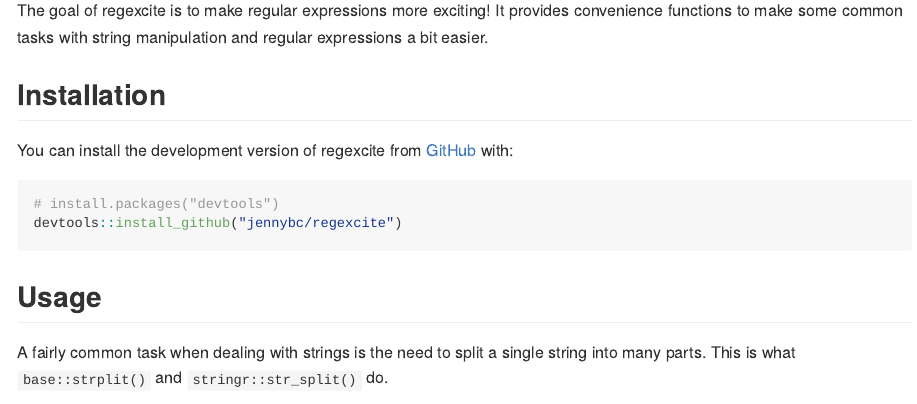
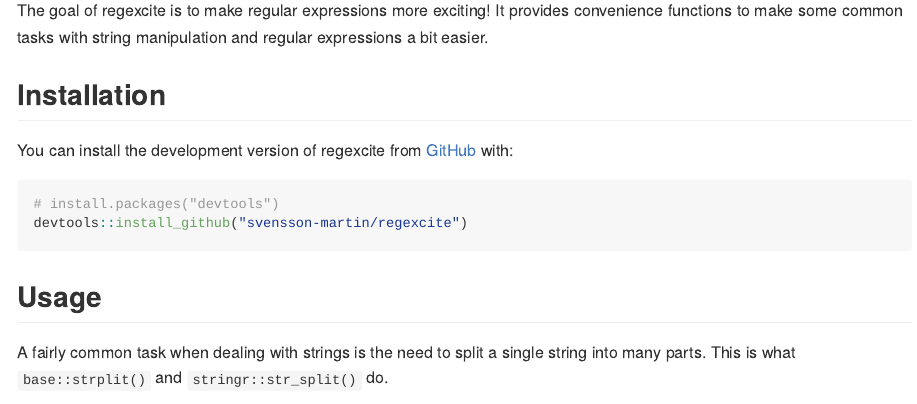
Before and after one commit to svensson-martin/regexcite, an R Markdown document (README.Rmd): the page in a window 1100 px wide, from 160 px down. Rendered offline with R 4.5, knitr and Pandoc, with nearby package versions.

Commit message:
Fixed name for repository.

````diff
--- a/README.Rmd
+++ b/README.Rmd
@@ -31,7 +31,7 @@
 
 ``` r
 # install.packages("devtools")
-devtools::install_github("jennybc/regexcite")
+devtools::install_github("svensson-martin/regexcite")
 ```
 
 ## Usage
````
Also changed, not shown: README.md.
